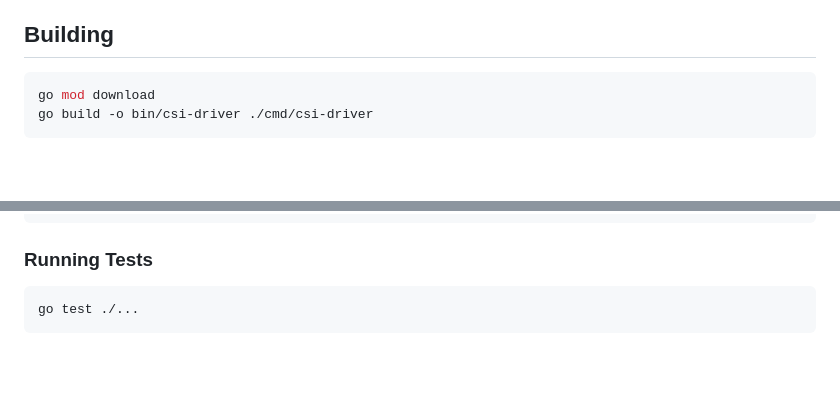
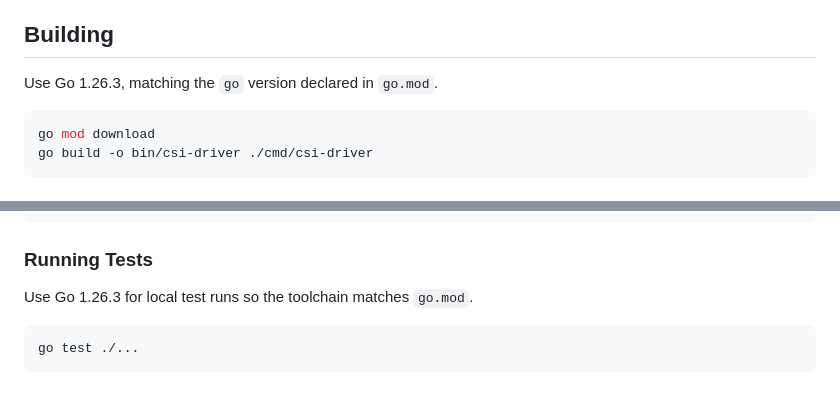
Before and after one commit to akam1o/arca-storage, a Markdown page: csi-arca-storage/README.md, 2 parts joined by grey strips. Drawn GitHub-style; blank space fills up the shorter version.

Commit message:
docs(csi): document go toolchain

````diff
--- a/csi-arca-storage/README.md
+++ b/csi-arca-storage/README.md
@@ -32,6 +32,8 @@ The CSI driver consists of two main components:
 - **Structured Error Handling**: The API client parses structured error responses from the ARCA backend (error codes like `NOT_FOUND`, `ALREADY_EXISTS`, `CONFLICT`) and maps them to appropriate gRPC status codes for Kubernetes
 
 ## Building
+
+Use Go 1.26.3, matching the `go` version declared in `go.mod`.
 
 ```bash
 go mod download
@@ -266,6 +268,8 @@ csi-arca-storage/
 
 ### Running Tests
 
+Use Go 1.26.3 for local test runs so the toolchain matches `go.mod`.
+
 ```bash
 go test ./...
 ```
````
Also changed, not shown: csi-arca-storage/README.ja.md (+2 -0 lines).
